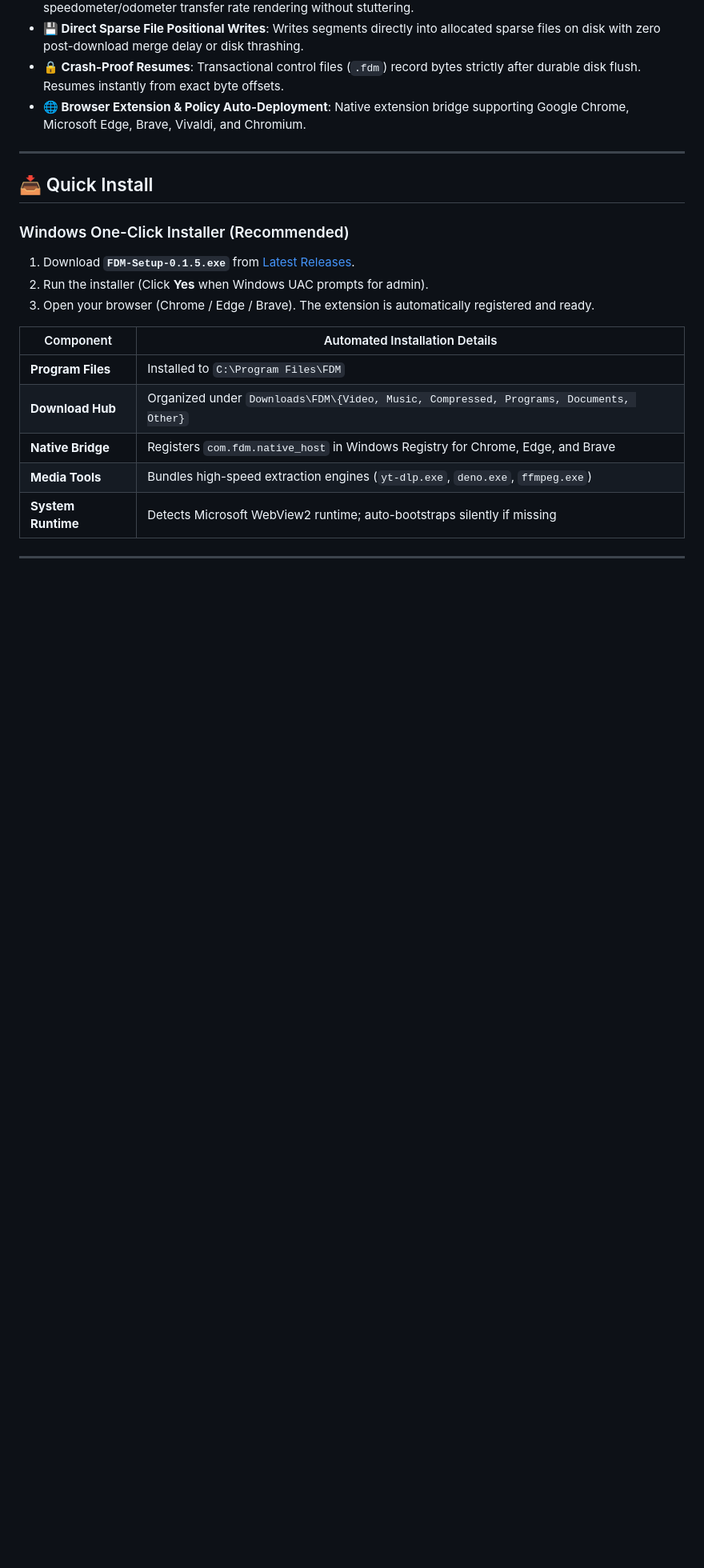
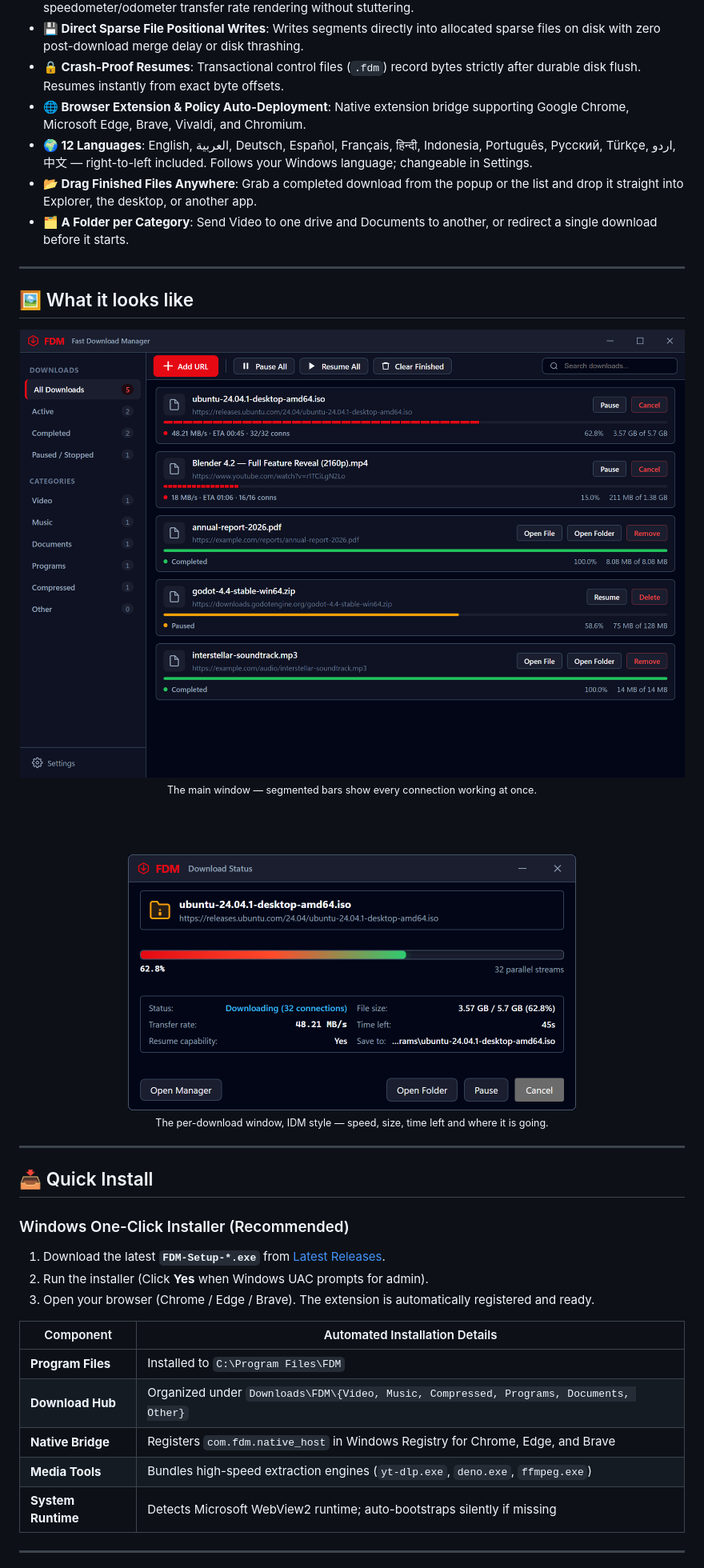
Before and after one commit to ahmadfarooqofficial/Fast-Download-Manager, a Markdown page: README.md, the part around one of its changes. Shown at 80% size. Drawn GitHub-style; pictures changed too: docs/assets/screenshot-main.png (added), docs/assets/screenshot-popup.png (added); blank space fills up the shorter version.

Commit message:
docs: show the app in the README, and stop lying about the version
A download manager with no picture of itself asks people to install a GUI they
have never seen. Three additions:

- An animated hero of the download window doing the whole job: pressing Start
  Download, the transfer running with the numbers racing, then finishing. SVG
  rather than a GIF, so it stays sharp at any width, weighs 16 KB, and is a text
  file the repo can diff.
- Screenshots of the main window and the per-download window.
- The features that arrived since v0.1.9 and were nowhere in the README:
  twelve languages, drag-out, per-category folders.

The screenshots are rendered from the real index.html and download_dialog.html
with the real stylesheets and the real app.js — docs/preview stubs only the
Tauri bridge. A hand-drawn approximation starts lying the first time someone
edits a class name; this one cannot, because it is the app.

Also corrects two stale claims: the install step pointed at 0.1.5, five releases
ago, and the build step advertised 86 tests when there are 159.

```diff
--- a/README.md
+++ b/README.md
@@ -34,6 +42,27 @@
 * **💾 Direct Sparse File Positional Writes**: Writes segments directly into allocated sparse files on disk with zero post-download merge delay or disk thrashing.
 * **🔒 Crash-Proof Resumes**: Transactional control files (`.fdm`) record bytes strictly after durable disk flush. Resumes instantly from exact byte offsets.
 * **🌐 Browser Extension & Policy Auto-Deployment**: Native extension bridge supporting Google Chrome, Microsoft Edge, Brave, Vivaldi, and Chromium.
+* **🌍 12 Languages**: English, العربية, Deutsch, Español, Français, हिन्दी, Indonesia, Português, Русский, Türkçe, اردو, 中文 — right-to-left included. Follows your Windows language; changeable in Settings.
+* **📂 Drag Finished Files Anywhere**: Grab a completed download from the popup or the list and drop it straight into Explorer, the desktop, or another app.
+* **🗂️ A Folder per Category**: Send Video to one drive and Documents to another, or redirect a single download before it starts.
+
+---
+
+## 🖼️ What it looks like
+
+<div align="center">
+
+<img src="docs/assets/screenshot-main.png" width="860" alt="The FDM main window: a sidebar of categories beside a list of downloads, two transferring with segmented progress bars, two complete and one paused.">
+
+<sub>The main window — segmented bars show every connection working at once.</sub>
+
+<br><br>
+
+<img src="docs/assets/screenshot-popup.png" width="560" alt="The per-download window showing 62.8 percent of 5.7 GB at 48 MB/s over 32 connections, with 45 seconds left.">
+
+<sub>The per-download window, IDM style — speed, size, time left and where it is going.</sub>
+
+</div>
 
 ---
 
@@ -41,7 +70,7 @@
 
 ### Windows One-Click Installer (Recommended)
 
-1. Download **`FDM-Setup-0.1.5.exe`** from [Latest Releases](https://github.com/ahmadfarooqofficial/Fast-Download-Manager/releases).
+1. Download the latest **`FDM-Setup-*.exe`** from [Latest Releases](https://github.com/ahmadfarooqofficial/Fast-Download-Manager/releases).
 2. Run the installer (Click **Yes** when Windows UAC prompts for admin).
 3. Open your browser (Chrome / Edge / Brave). The extension is automatically registered and ready.
 
```
Also changed, not shown: other parts of README.md (+9 -1 lines), 5 other files.
